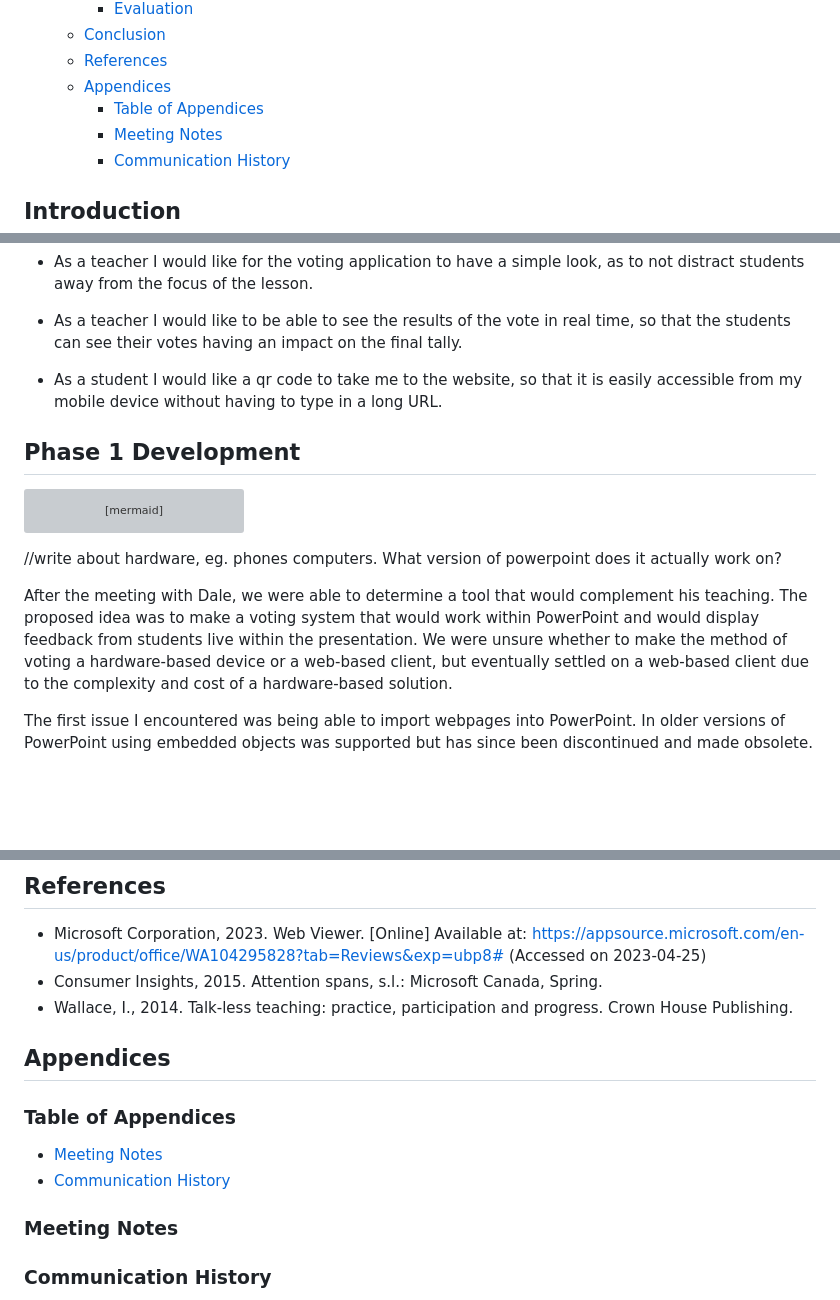
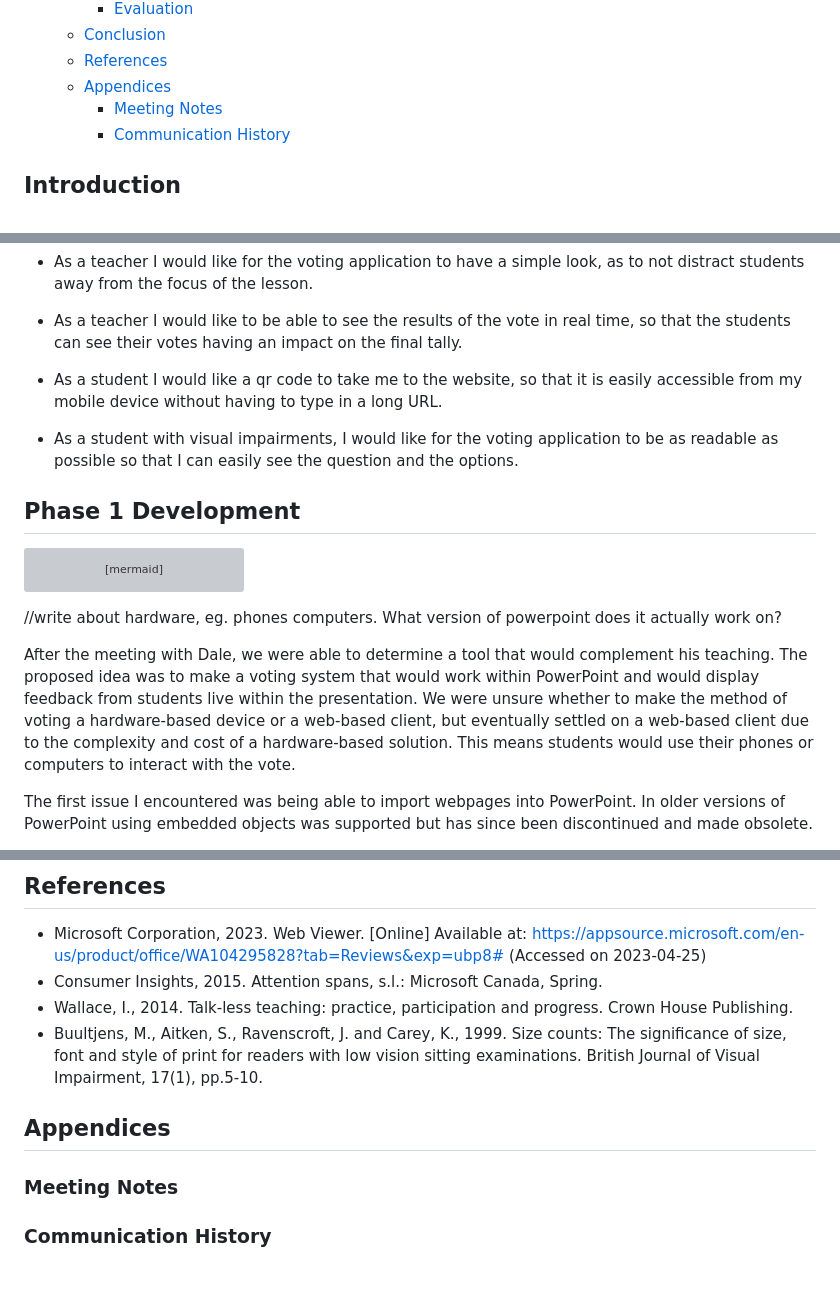
Before and after one commit to Joshua-Yuill/Votley_Final-Year-Project, a Markdown page: Docs/report.md, 3 parts joined by grey strips. GitHub-like rendering; blank space fills up the shorter version; grey boxes are pictures that could not be loaded.

````diff
--- a/Docs/report.md
+++ b/Docs/report.md
@@ -27,7 +27,6 @@ I would like to thank my amazing project supervisor Allan Callaghan for all his
   - [Conclusion](#conclusion)
   - [References](#references)
   - [Appendices](#appendices)
-    - [Table of Appendices](#table-of-appendices)
     - [Meeting Notes](#meeting-notes)
     - [Communication History](#communication-history)
 
@@ -79,6 +80,8 @@ Mentimeter, Poll everywhere, Kahoot
 
 - As a student I would like a qr code to take me to the website, so that it is easily accessible from my mobile device without having to type in a long URL.
 
+- As a student with visual impairments, I would like for the voting application to be as readable as possible so that I can easily see the question and the options.
+
 ## Phase 1 Development
 
 ```mermaid
@@ -96,7 +99,7 @@ gantt
 
 //write about hardware, eg. phones computers. What version of powerpoint does it actually work on?
 
-After the meeting with Dale, we were able to determine a tool that would complement his teaching. The proposed idea was to make a voting system that would work within PowerPoint and would display feedback from students live within the presentation. We were unsure whether to make the method of voting a hardware-based device or a web-based client, but eventually settled on a web-based client due to the complexity and cost of a hardware-based solution.
+After the meeting with Dale, we were able to determine a tool that would complement his teaching. The proposed idea was to make a voting system that would work within PowerPoint and would display feedback from students live within the presentation. We were unsure whether to make the method of voting a hardware-based device or a web-based client, but eventually settled on a web-based client due to the complexity and cost of a hardware-based solution. This means students would use their phones or computers to interact with the vote.
 
 The first issue I encountered was being able to import webpages into PowerPoint. In older versions of PowerPoint using embedded objects was supported but has since been discontinued and made obsolete.
 
@@ -149,13 +168,9 @@ I think even though this project didn't reach all of its goals, I still believe
  (Accessed on 2023-04-25)
 - Consumer Insights, 2015. Attention spans, s.l.: Microsoft Canada, Spring.
 - Wallace, I., 2014. Talk-less teaching: practice, participation and progress. Crown House Publishing.
+- Buultjens, M., Aitken, S., Ravenscroft, J. and Carey, K., 1999. Size counts: The significance of size, font and style of print for readers with low vision sitting examinations. British Journal of Visual Impairment, 17(1), pp.5-10.
 
 ## Appendices
-
-### Table of Appendices
-
-- [Meeting Notes](#meeting-notes)
-- [Communication History](#communication-history)
 
 ### Meeting Notes
 
````
Also changed, not shown: other parts of Docs/report.md (+18 -0 lines), Docs/Mockup-Images/PowerPoint_Mockup.png (added).
